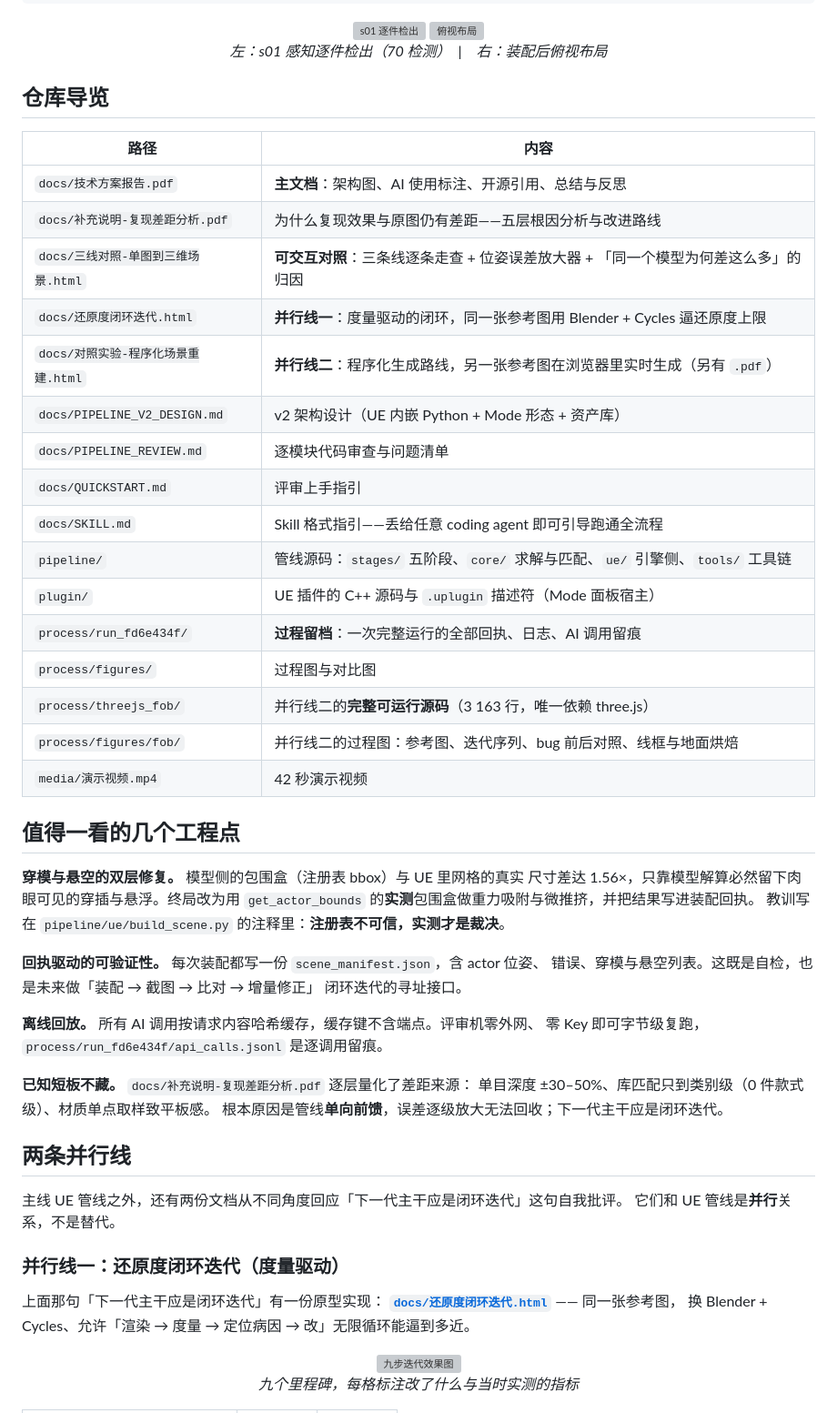
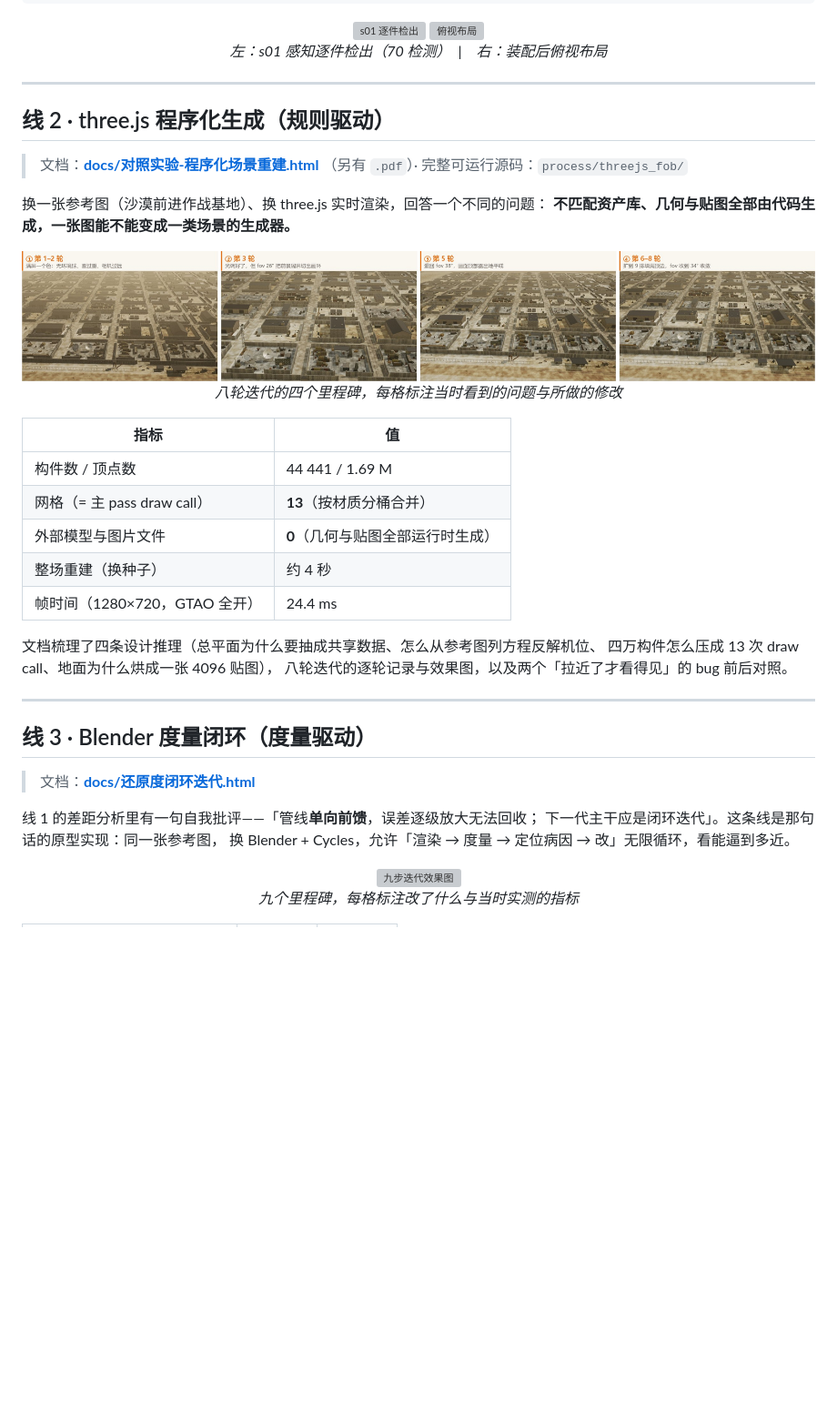
Before and after one commit to Seanwilliam2077/AI-PCG-Scene, a Markdown page: README.md, the part around one of its changes. Shown at 91% size. Rendered like a GitHub page; blank space fills up the shorter version; grey boxes are pictures that could not be loaded.

```diff
--- a/README.md
+++ b/README.md
@@ -54,56 +76,42 @@
   <br><em>左：s01 感知逐件检出（70 检测）　|　右：装配后俯视布局</em>
 </p>
 
-## 仓库导览
+---
 
-| 路径 | 内容 |
+## 线 2 · three.js 程序化生成（规则驱动）
+
+> 文档：**[docs/对照实验-程序化场景重建.html](docs/对照实验-程序化场景重建.html)**
+> （另有 `.pdf`）· 完整可运行源码：`process/threejs_fob/`
+
+换一张参考图（沙漠前进作战基地）、换 three.js 实时渲染，回答一个不同的问题：
+**不匹配资产库、几何与贴图全部由代码生成，一张图能不能变成一类场景的生成器。**
+
+<p align="center">
+  <img src="process/figures/fob/iteration_strip.jpg" width="900" alt="八轮迭代效果图">
+  <br><em>八轮迭代的四个里程碑，每格标注当时看到的问题与所做的修改</em>
+</p>
+
+| 指标 | 值 |
 |---|---|
-| `docs/技术方案报告.pdf` | **主文档**：架构图、AI 使用标注、开源引用、总结与反思 |
-| `docs/补充说明-复现差距分析.pdf` | 为什么复现效果与原图仍有差距——五层根因分析与改进路线 |
-| `docs/三线对照-单图到三维场景.html` | **可交互对照**：三条线逐条走查 + 位姿误差放大器 + 「同一个模型为何差这么多」的归因 |
-| `docs/还原度闭环迭代.html` | **并行线一**：度量驱动的闭环，同一张参考图用 Blender + Cycles 逼还原度上限 |
-| `docs/对照实验-程序化场景重建.html` | **并行线二**：程序化生成路线，另一张参考图在浏览器里实时生成（另有 `.pdf`） |
-| `docs/PIPELINE_V2_DESIGN.md` | v2 架构设计（UE 内嵌 Python + Mode 形态 + 资产库） |
-| `docs/PIPELINE_REVIEW.md` | 逐模块代码审查与问题清单 |
-| `docs/QUICKSTART.md` | 评审上手指引 |
-| `docs/SKILL.md` | Skill 格式指引——丢给任意 coding agent 即可引导跑通全流程 |
-| `pipeline/` | 管线源码：`stages/` 五阶段、`core/` 求解与匹配、`ue/` 引擎侧、`tools/` 工具链 |
-| `plugin/` | UE 插件的 C++ 源码与 `.uplugin` 描述符（Mode 面板宿主） |
-| `process/run_fd6e434f/` | **过程留档**：一次完整运行的全部回执、日志、AI 调用留痕 |
-| `process/figures/` | 过程图与对比图 |
-| `process/threejs_fob/` | 并行线二的**完整可运行源码**（3 163 行，唯一依赖 three.js） |
-| `process/figures/fob/` | 并行线二的过程图：参考图、迭代序列、bug 前后对照、线框与地面烘焙 |
-| `media/演示视频.mp4` | 42 秒演示视频 |
+| 构件数 / 顶点数 | 44 441 / 1.69 M |
+| 网格（= 主 pass draw call） | **13**（按材质分桶合并） |
+| 外部模型与图片文件 | **0**（几何与贴图全部运行时生成） |
+| 整场重建（换种子） | 约 4 秒 |
+| 帧时间（1280×720，GTAO 全开） | 24.4 ms |
 
-## 值得一看的几个工程点
+文档梳理了四条设计推理（总平面为什么要抽成共享数据、怎么从参考图列方程反解机位、
+四万构件怎么压成 13 次 draw call、地面为什么烘成一张 4096 贴图），
+八轮迭代的逐轮记录与效果图，以及两个「拉近了才看得见」的 bug 前后对照。
 
-**穿模与悬空的双层修复。** 模型侧的包围盒（注册表 bbox）与 UE 里网格的真实
-尺寸差达 1.56×，只靠模型解算必然留下肉眼可见的穿插与悬浮。终局改为用
-`get_actor_bounds` 的**实测**包围盒做重力吸附与微推挤，并把结果写进装配回执。
-教训写在 `pipeline/ue/build_scene.py` 的注释里：**注册表不可信，实测才是裁决**。
+---
 
-**回执驱动的可验证性。** 每次装配都写一份 `scene_manifest.json`，含 actor 位姿、
-错误、穿模与悬空列表。这既是自检，也是未来做「装配 → 截图 → 比对 → 增量修正」
-闭环迭代的寻址接口。
+## 线 3 · Blender 度量闭环（度量驱动）
 
-**离线回放。** 所有 AI 调用按请求内容哈希缓存，缓存键不含端点。评审机零外网、
-零 Key 即可字节级复跑，`process/run_fd6e434f/api_calls.jsonl` 是逐调用留痕。
+> 文档：**[docs/还原度闭环迭代.html](docs/还原度闭环迭代.html)**
 
-**已知短板不藏。** `docs/补充说明-复现差距分析.pdf` 逐层量化了差距来源：
-单目深度 ±30–50%、库匹配只到类别级（0 件款式级）、材质单点取样致平板感。
-根本原因是管线**单向前馈**，误差逐级放大无法回收；下一代主干应是闭环迭代。
-
-
-## 两条并行线
-
-主线 UE 管线之外，还有两份文档从不同角度回应「下一代主干应是闭环迭代」这句自我批评。
-它们和 UE 管线是**并行**关系，不是替代。
-
-### 并行线一：还原度闭环迭代（度量驱动）
-
-上面那句「下一代主干应是闭环迭代」有一份原型实现：
-**[`docs/还原度闭环迭代.html`](docs/还原度闭环迭代.html)** —— 同一张参考图，
-换 Blender + Cycles、允许「渲染 → 度量 → 定位病因 → 改」无限循环能逼到多近。
+线 1 的差距分析里有一句自我批评——「管线**单向前馈**，误差逐级放大无法回收；
+下一代主干应是闭环迭代」。这条线是那句话的原型实现：同一张参考图，
+换 Blender + Cycles，允许「渲染 → 度量 → 定位病因 → 改」无限循环，看能逼到多近。
 
 <p align="center">
   <img src="process/recon/iteration_strip.jpg" width="900" alt="九步迭代效果图">
```
Also changed, not shown: other parts of README.md (+91 -42 lines), process/figures/fob/sbs.jpg (added), process/figures/tri/overview.jpg (added), 2 other files.
